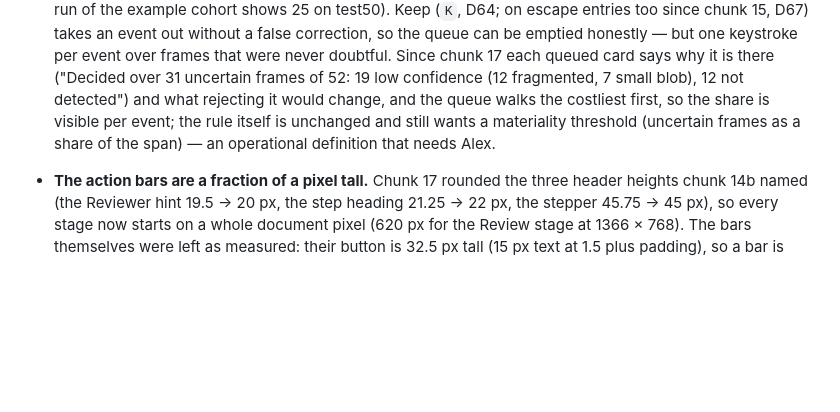
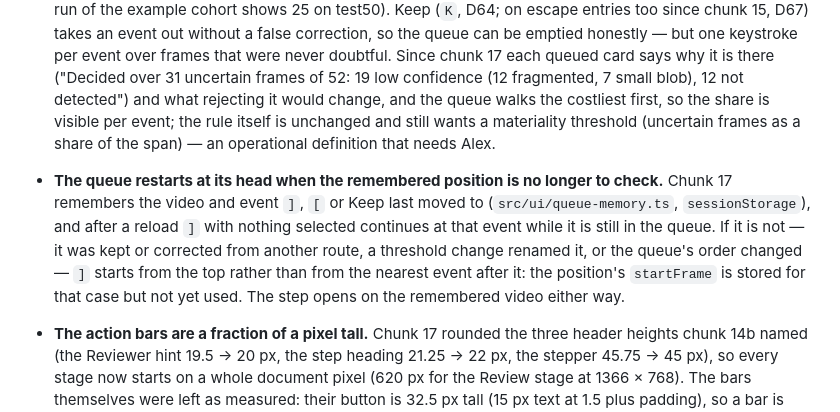
Before and after one commit to alexbastuba/barnestrack, a Markdown page: docs/known-limitations.md, the part around the change. Rendered like a GitHub page; blank space fills up the shorter version.

Commit message:
docs: the queue memory restarts at the head when its event is no longer to check (chunk 17 limitation)
Co-Authored-By: Claude Fable 5.1 <noreply@anthropic.com>

```diff
--- a/docs/known-limitations.md
+++ b/docs/known-limitations.md
@@ -472,6 +472,13 @@ session it is found (D39).
   detected") and what rejecting it would change, and the queue walks the costliest first, so the
   share is visible per event; the rule itself is unchanged and still wants a materiality threshold
   (uncertain frames as a share of the span) — an operational definition that needs Alex.
+- **The queue restarts at its head when the remembered position is no longer to check.** Chunk 17
+  remembers the video and event `]`, `[` or Keep last moved to (`src/ui/queue-memory.ts`,
+  `sessionStorage`), and after a reload `]` with nothing selected continues at that event while it
+  is still in the queue. If it is not — it was kept or corrected from another route, a threshold
+  change renamed it, or the queue's order changed — `]` starts from the top rather than from the
+  nearest event after it: the position's `startFrame` is stored for that case but not yet used.
+  The step opens on the remembered video either way.
 - **The action bars are a fraction of a pixel tall.** Chunk 17 rounded the three header heights
   chunk 14b named (the Reviewer hint 19.5 → 20 px, the step heading 21.25 → 22 px, the stepper
   45.75 → 45 px), so every stage now starts on a whole document pixel (620 px for the Review
```
